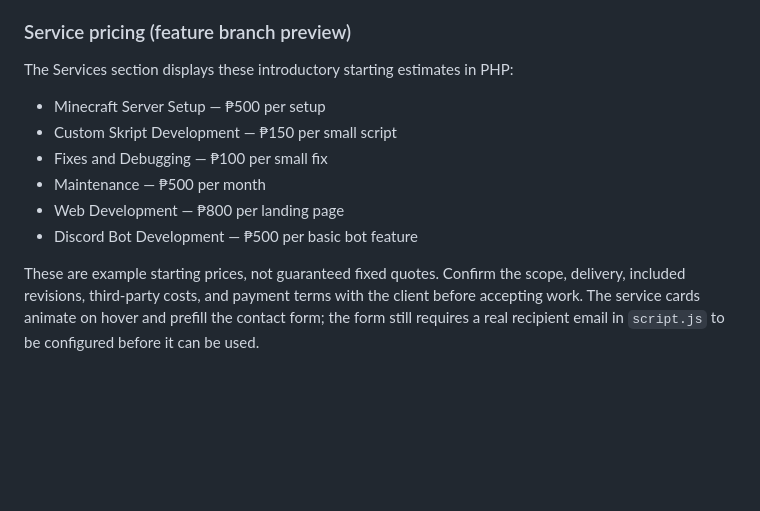
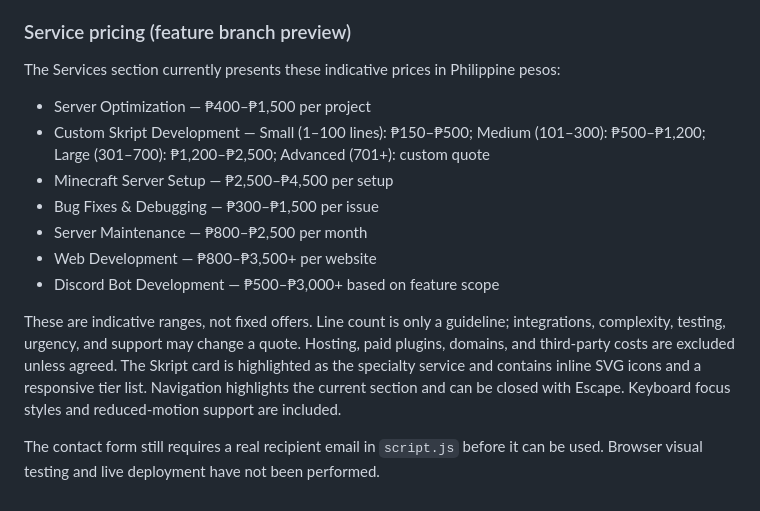
Before and after one commit to nathanielclintsuyod0-collab/game, a Markdown page: REDESIGN-README.md, the part around the change. GitHub-like rendering; blank space fills up the shorter version.

Commit message:
Document updated service pricing and quality improvements

```diff
--- a/REDESIGN-README.md
+++ b/REDESIGN-README.md
@@ -41,12 +41,16 @@ Replace \`YOUR_EMAIL@example.com\` in \`script.js\` with the contact email you w
 
 
 ### Service pricing (feature branch preview)
-The Services section displays these introductory starting estimates in PHP:
-- Minecraft Server Setup — ₱500 per setup
-- Custom Skript Development — ₱150 per small script
-- Fixes and Debugging — ₱100 per small fix
-- Maintenance — ₱500 per month
-- Web Development — ₱800 per landing page
-- Discord Bot Development — ₱500 per basic bot feature
 
-These are example starting prices, not guaranteed fixed quotes. Confirm the scope, delivery, included revisions, third-party costs, and payment terms with the client before accepting work. The service cards animate on hover and prefill the contact form; the form still requires a real recipient email in `script.js` to be configured before it can be used.
+The Services section currently presents these indicative prices in Philippine pesos:
+- Server Optimization — ₱400–₱1,500 per project
+- Custom Skript Development — Small (1–100 lines): ₱150–₱500; Medium (101–300): ₱500–₱1,200; Large (301–700): ₱1,200–₱2,500; Advanced (701+): custom quote
+- Minecraft Server Setup — ₱2,500–₱4,500 per setup
+- Bug Fixes & Debugging — ₱300–₱1,500 per issue
+- Server Maintenance — ₱800–₱2,500 per month
+- Web Development — ₱800–₱3,500+ per website
+- Discord Bot Development — ₱500–₱3,000+ based on feature scope
+
+These are indicative ranges, not fixed offers. Line count is only a guideline; integrations, complexity, testing, urgency, and support may change a quote. Hosting, paid plugins, domains, and third-party costs are excluded unless agreed. The Skript card is highlighted as the specialty service and contains inline SVG icons and a responsive tier list. Navigation highlights the current section and can be closed with Escape. Keyboard focus styles and reduced-motion support are included.
+
+The contact form still requires a real recipient email in `script.js` before it can be used. Browser visual testing and live deployment have not been performed.
```
